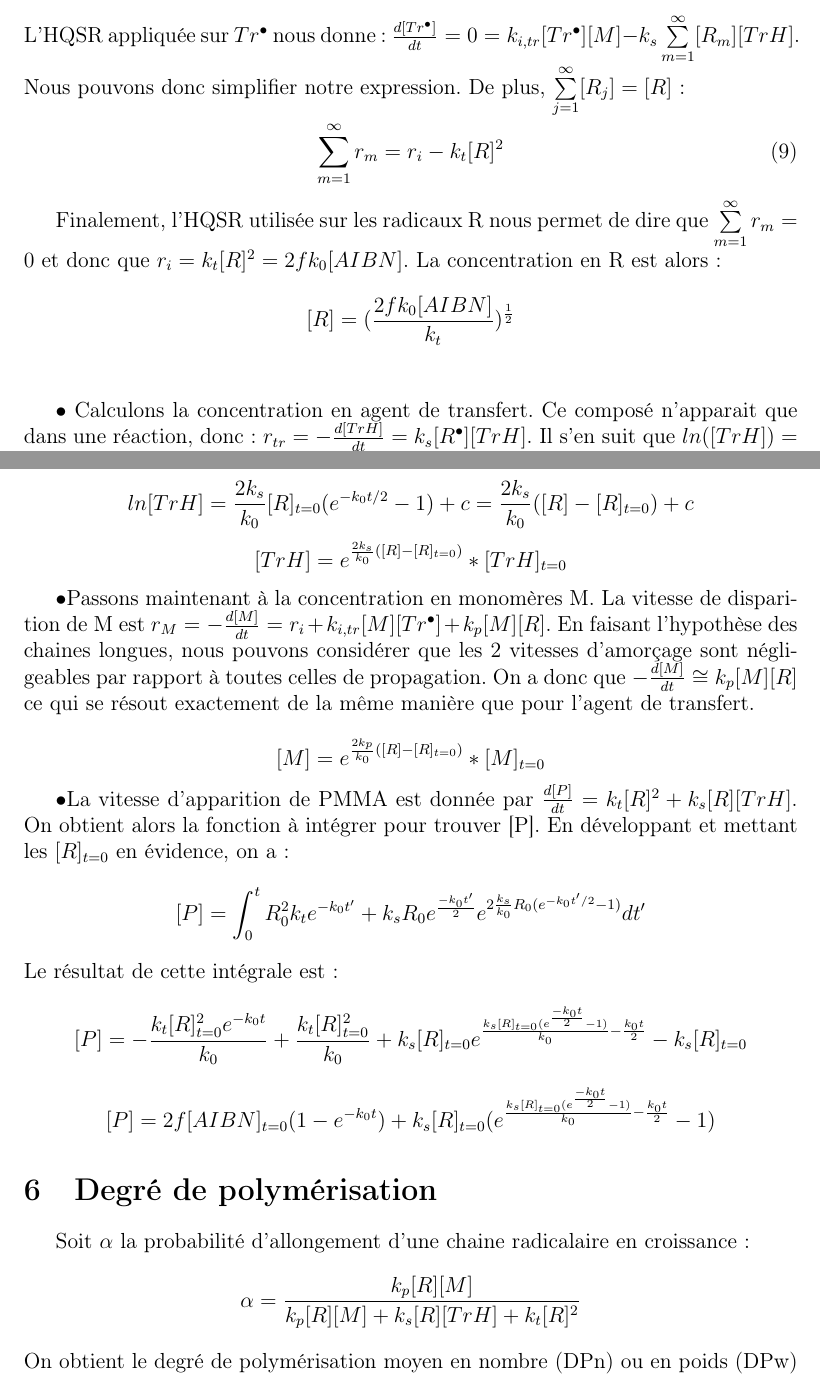
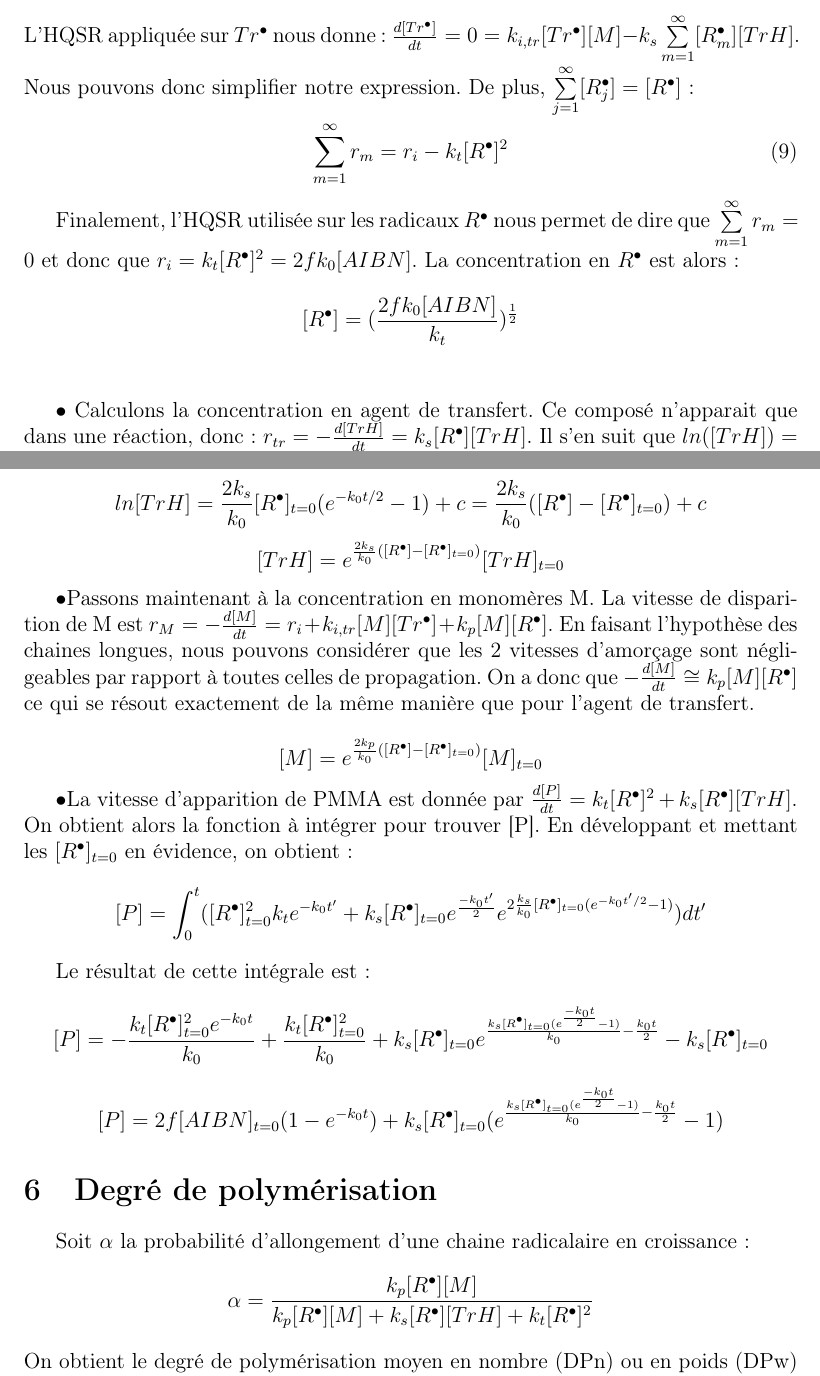
Before and after one commit to Dave-999/Projet_Cinetique, a LaTeX document (Rapport/Rapport.tex): two parts of pages 4 and 5 of 6, joined at a grey line, cut so that both start at the same text. Compiled offline with pdfLaTeX.

Commit message:
modif °

```diff
--- a/Rapport/Rapport.tex
+++ b/Rapport/Rapport.tex
@@ -142,37 +142,38 @@ r_{m} &=& \frac{d[R_{m}]}{dt}\\
 Par conséquent:
 
 \begin{equation}
-\sum\limits_{m=1}^\infty r_{m}=r_i+ k_{i,tr}[Tr^{\bullet}][M] -k_{t}\sum\limits_{m=1}^\infty [R_m] \sum\limits_{j=1}^\infty[R_j]-k_{s}\sum\limits_{m=1}^\infty[R_{m}][TrH]
+\sum\limits_{m=1}^\infty r_{m}=r_i+ k_{i,tr}[Tr^{\bullet}][M] -k_{t}\sum\limits_{m=1}^\infty [R_m^{\bullet}] \sum\limits_{j=1}^\infty[R_j^{\bullet}]-k_{s}\sum\limits_{m=1}^\infty[R_{m}^{\bullet}][TrH]
 \end{equation}
-L'HQSR appliquée sur $Tr^{\bullet}$ nous donne: $\frac{d[Tr^{\bullet}]}{dt}=0=k_{i,tr}[Tr^{\bullet}][M]-k_{s}\sum\limits_{m=1}^\infty[R_{m}][TrH]$. Nous pouvons donc simplifier notre expression. De plus, $\sum\limits_{j=1}^\infty[R_j] = [R]$:
+L'HQSR appliquée sur $Tr^{\bullet}$ nous donne: $\frac{d[Tr^{\bullet}]}{dt}=0=k_{i,tr}[Tr^{\bullet}][M]-k_{s}\sum\limits_{m=1}^\infty[R_{m}^{\bullet}][TrH]$. Nous pouvons donc simplifier notre expression. De plus, $\sum\limits_{j=1}^\infty[R_j^{\bullet}] = [R^{\bullet}]$:
 
 \begin{equation}
-\sum\limits_{m=1}^\infty r_{m}=r_i-k_{t}[R]^2
+\sum\limits_{m=1}^\infty r_{m}=r_i-k_{t}[R^{\bullet}]^2
 \end{equation}
 
-Finalement, l'HQSR utilisée sur les radicaux R nous permet de dire que $\sum\limits_{m=1}^\infty r_{m}=0$ et donc que $r_i=k_{t}[R]^2=2fk_{0}[AIBN]$. La concentration en R est alors:
+Finalement, l'HQSR utilisée sur les radicaux $R^{\bullet}$ nous permet de dire que $\sum\limits_{m=1}^\infty r_{m}=0$ et donc que $r_i=k_{t}[R^{\bullet}]^2=2fk_{0}[AIBN]$. La concentration en $R^{\bullet}$ est alors:
 
-$$[R]=(\frac{2fk_{0}[AIBN]}{k_t})^{\frac{1}{2}}$$\\
+$$[R^{\bullet}]=(\frac{2fk_{0}[AIBN]}{k_t})^{\frac{1}{2}}$$\\
 
-$\bullet$ Calculons la concentration en agent de transfert. Ce composé n'apparait que dans une réaction, donc: $r_{tr}=-\frac{d[TrH]}{dt}=k_s[R^{\bullet}][TrH]$. Il s'en suit que $ln([TrH])=-k_s\int_{0}^t [R(t') dt'$, ce qui donne après intégration:
+$\bullet$ Calculons la concentration en agent de transfert. Ce composé n'apparait que dans une réaction, donc: $r_{tr}=-\frac{d[TrH]}{dt}=k_s[R^{\bullet}][TrH]$. Il s'en suit que $ln([TrH])=-k_s\int_{0}^t [R^{\bullet}(t')]dt'$, ce qui donne après intégration:
 
-$$ln[TrH]=\frac{2k_{s}}{k_0}[R]_{t=0}(e^{-k_{0}t/2} - 1)+c=\frac{2k_{s}}{k_0}([R]-[R]_{t=0})+c$$
-$$[TrH]=e^{\frac{2k_{s}}{k_0}([R]-[R]_{t=0})}*[TrH]_{t=0}$$
+$$ln[TrH]=\frac{2k_{s}}{k_0}[R^{\bullet}]_{t=0}(e^{-k_{0}t/2} - 1)+c=\frac{2k_{s}}{k_0}([R^{\bullet}]-[R^{\bullet}]_{t=0})+c$$
+$$[TrH]=e^{\frac{2k_{s}}{k_0}([R^{\bullet}]-[R^{\bullet}]_{t=0})}[TrH]_{t=0}$$
 
 
-$\bullet$Passons maintenant à la concentration en monomères M. La vitesse de disparition de M est $r_M = -\frac{d[M]}{dt}=r_{i}+k_{i,tr}[M][Tr^{\bullet}]+k_{p}[M][R]$. En faisant l'hypothèse des chaines longues, nous pouvons considérer que les 2 vitesses d'amorçage sont négligeables par rapport à toutes celles de propagation. On a donc que $-\frac{d[M]}{dt}\cong k_{p}[M][R]$ ce qui se résout exactement de la même manière que pour l'agent de transfert.
+$\bullet$Passons maintenant à la concentration en monomères M. La vitesse de disparition de M est $r_M = -\frac{d[M]}{dt}=r_{i}+k_{i,tr}[M][Tr^{\bullet}]+k_{p}[M][R^{\bullet}]$. En faisant l'hypothèse des chaines longues, nous pouvons considérer que les 2 vitesses d'amorçage sont négligeables par rapport à toutes celles de propagation. On a donc que $-\frac{d[M]}{dt}\cong k_{p}[M][R^{\bullet}]$ ce qui se résout exactement de la même manière que pour l'agent de transfert.
 
-$$[M]=e^{\frac{2k_{p}}{k_0}([R]-[R]_{t=0})}*[M]_{t=0}$$
+$$[M]=e^{\frac{2k_{p}}{k_0}([R^{\bullet}]-[R^{\bullet}]_{t=0})}[M]_{t=0}$$
 
-$\bullet$La vitesse d'apparition de PMMA est donnée par $\frac{d[P]}{dt}=k_{t}[R]^2+k_{s}[R][TrH]$. On obtient alors la fonction à intégrer pour trouver [P]. En développant et mettant les $[R]_{t=0}$ en évidence, on a :
-$$[P]=\int_{0}^t R_{0}^{2}k_te^{-k_0t'}+k_sR_0e^{\frac{-k_0t'}{2}}e^{2\frac{k_s}{k_0}R_0(e^{-k_0t'/2}-1)} dt'$$
+$\bullet$La vitesse d'apparition de PMMA est donnée par $\frac{d[P]}{dt}=k_{t}[R^{\bullet}]^2+k_{s}[R^{\bullet}][TrH]$. On obtient alors la fonction à intégrer pour trouver [P]. En développant et mettant les $[R^{\bullet}]_{t=0}$ en évidence, on obtient :
+$$[P]=\int_{0}^t ([R^{\bullet}]^{2}_{t=0}k_te^{-k_0t'}+k_s[R^{\bullet}]_{t=0}e^{\frac{-k_0t'}{2}}e^{2\frac{k_s}{k_0}[R^{\bullet}]_{t=0}(e^{-k_0t'/2}-1)})dt'$$
+
 Le résultat de cette intégrale est:
-$$[P]=-\frac{k_t[R]_{t=0}^2e^{-k_0t}}{k_0}+\frac{k_t[R]_{t=0}^2}{k_0}+k_s[R]_{t=0}e^{\frac{k_s[R]_{t=0}(e^{\frac{-k_0t}{2}}-1)}{k_0}-\frac{k_0t}{2}}-k_s[R]_{t=0}$$
-$$[P]=2f[AIBN]_{t=0}(1-e^{-k_0t})+k_s[R]_{t=0}(e^{\frac{k_s[R]_{t=0}(e^{\frac{-k_0t}{2}}-1)}{k_0}-\frac{k_0t}{2}}-1)$$
+$$[P]=-\frac{k_t[R^{\bullet}]_{t=0}^2e^{-k_0t}}{k_0}+\frac{k_t[R^{\bullet}]_{t=0}^2}{k_0}+k_s[R^{\bullet}]_{t=0}e^{\frac{k_s[R^{\bullet}]_{t=0}(e^{\frac{-k_0t}{2}}-1)}{k_0}-\frac{k_0t}{2}}-k_s[R^{\bullet}]_{t=0}$$
+$$[P]=2f[AIBN]_{t=0}(1-e^{-k_0t})+k_s[R^{\bullet}]_{t=0}(e^{\frac{k_s[R^{\bullet}]_{t=0}(e^{\frac{-k_0t}{2}}-1)}{k_0}-\frac{k_0t}{2}}-1)$$
 
 \section{Degré de polymérisation}
 Soit $\alpha$ la probabilité d'allongement d'une chaine radicalaire en croissance:
-$$\alpha=\frac{k_p[R][M]}{k_p[R][M]+k_s[R][TrH]+k_t[R]^2}$$
+$$\alpha=\frac{k_p[R^{\bullet}][M]}{k_p[R^{\bullet}][M]+k_s[R^{\bullet}][TrH]+k_t[R^{\bullet}]^2}$$
 %=\frac{1}
 %      {1+   \frac{k_s}{k_p}e^{\frac{k_s}{k_p}}     +\frac{k_t[R]_{t=0}(e^{\frac{-k_0t}{2}}-1)}
 %                                                    {k_pe^{\frac{2k_p[R]_{t=0}(e^{\frac{-k_0t}{2}}-1)}%%%%{k_0}    }}
```
Also changed, not shown: Rapport/Rapport.pdf, Rapport/Rapport.tex (32 more changed lines), 2 other files.
